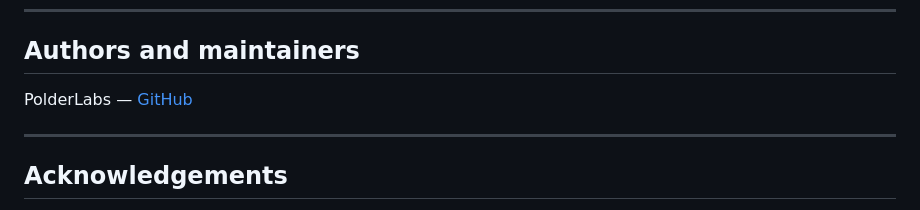
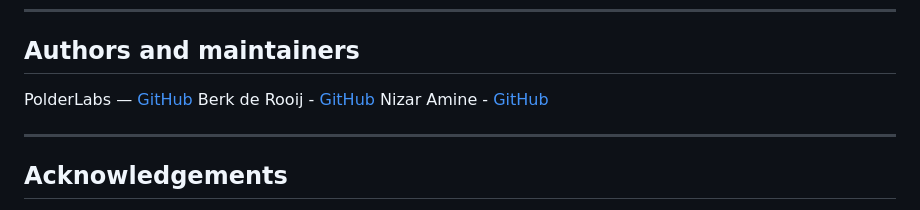
Before and after one commit to PolderLabsVOF/openkan, a Markdown page: README.md, the part around the change. Rendered like a GitHub page.

Commit message:
Add authors and maintainers to README
hehe

```diff
--- a/README.md
+++ b/README.md
@@ -226,6 +226,8 @@ See [.github/SECURITY.md](./.github/SECURITY.md) for how to report vulnerabiliti
 
 <!-- Add your name or maintainer info here -->
 PolderLabs — [GitHub](https://github.com/PolderLabsVOF)
+Berk de Rooij - [GitHub](https://github.com/drB0rk)
+Nizar Amine - [GitHub](https://github.com/Nizar-max)
 
 ---
 
```
